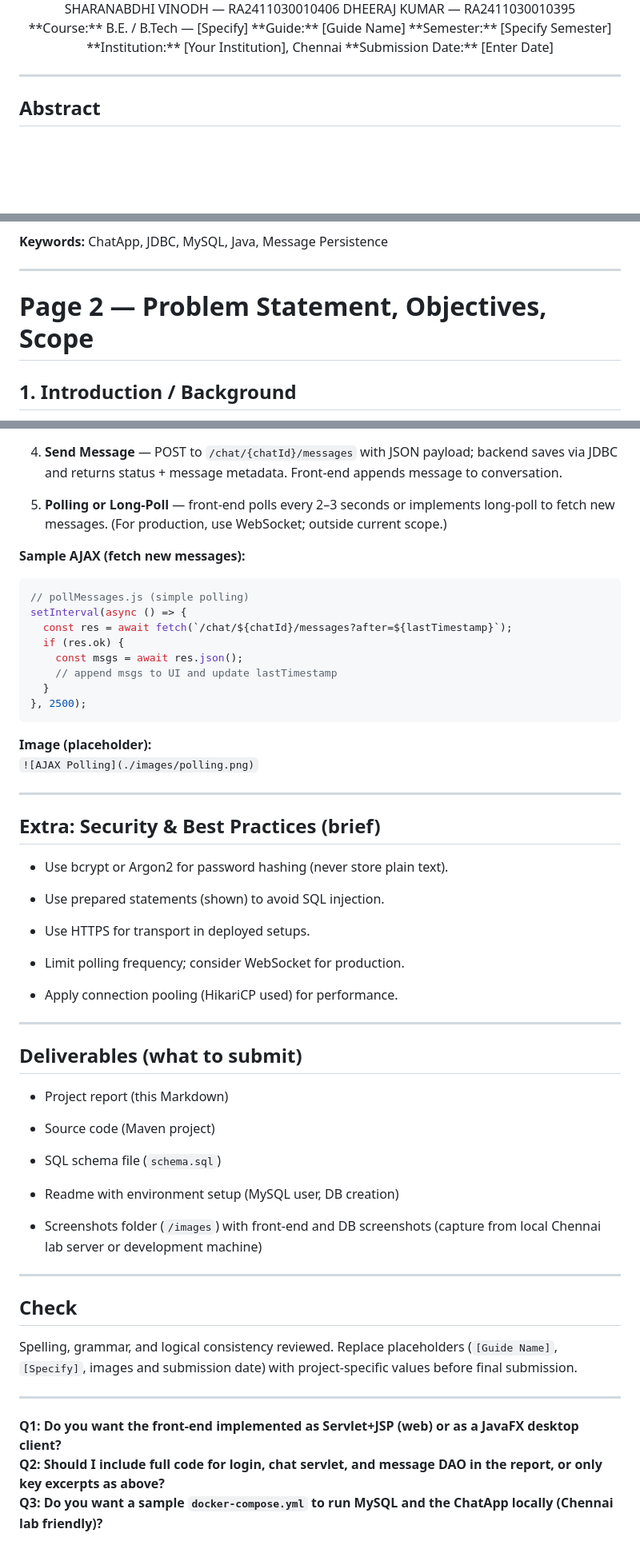
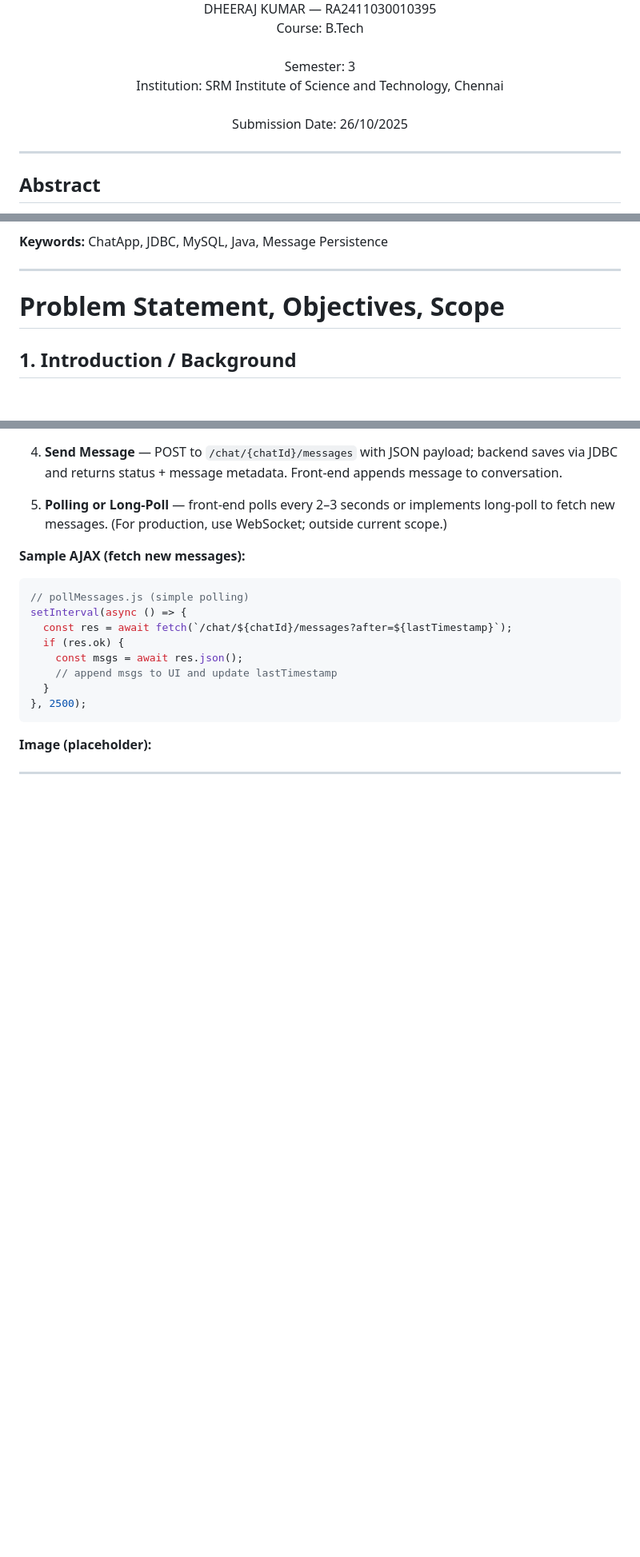
Before and after one commit to ak9886/Obsidian, a Markdown page: Report.md, 3 parts joined by grey strips. Shown at 80% size. GitHub-like rendering; blank space fills up the shorter version.

````diff
--- a/Report.md
+++ b/Report.md
@@ -18,10 +18,12 @@ SHARANABDHI VINODH — RA2411030010406
 DHEERAJ KUMAR — RA2411030010395
+
+Course: B.Tech
 <br>
-**Course:** B.E. / B.Tech — [Specify]
-**Guide:** [Guide Name]
-**Semester:** [Specify Semester]
-**Institution:** [Your Institution], Chennai
-**Submission Date:** [Enter Date]
+Semester: 3
+<br>
+Institution: SRM Institute of Science and Technology, Chennai
+<br>
+Submission Date: 26/10/2025
 </center>
 
 ---
@@ -33,7 +35,7 @@ This project implements a simple, robust ChatApp built with Java on the backend
 
 ---
 
-# Page 2 — Problem Statement, Objectives, Scope
+# Problem Statement, Objectives, Scope
 
 ## 1. Introduction / Background
 Chat applications are essential for real-time communication in modern apps. Many chat systems rely on frameworks or external real-time services; this project demonstrates how to build a basic, maintainable ChatApp using plain Java + JDBC + MySQL, suitable for learning core concepts: database modelling, connection handling, and simple web front-end integration. The system targets small groups or educational deployments (e.g., labs in Chennai).
@@ -331,46 +330,6 @@ setInterval(async () => {
 ```
 
 **Image (placeholder):**
-`![AJAX Polling](./images/polling.png)`
-
----
-
-## Extra: Security & Best Practices (brief)
-
-- Use bcrypt or Argon2 for password hashing (never store plain text).
-
-- Use prepared statements (shown) to avoid SQL injection.
-
-- Use HTTPS for transport in deployed setups.
-
-- Limit polling frequency; consider WebSocket for production.
-
-- Apply connection pooling (HikariCP used) for performance.
 
 
 ---
-
-## Deliverables (what to submit)
-
-- Project report (this Markdown)
-
-- Source code (Maven project)
-
-- SQL schema file (`schema.sql`)
-
-- Readme with environment setup (MySQL user, DB creation)
-
-- Screenshots folder (`/images`) with front-end and DB screenshots (capture from local Chennai lab server or development machine)
-
-
----
-
-## Check
-
-Spelling, grammar, and logical consistency reviewed. Replace placeholders (`[Guide Name]`, `[Specify]`, images and submission date) with project-specific values before final submission.
-
----
-
-**Q1:** **Do you want the front-end implemented as Servlet+JSP (web) or as a JavaFX desktop client?**
-**Q2:** **Should I include full code for login, chat servlet, and message DAO in the report, or only key excerpts as above?**
-**Q3:** **Do you want a sample `docker-compose.yml` to run MySQL and the ChatApp locally (Chennai lab friendly)?**
````
Also changed, not shown: other parts of Report.md (+13 -16 lines).
